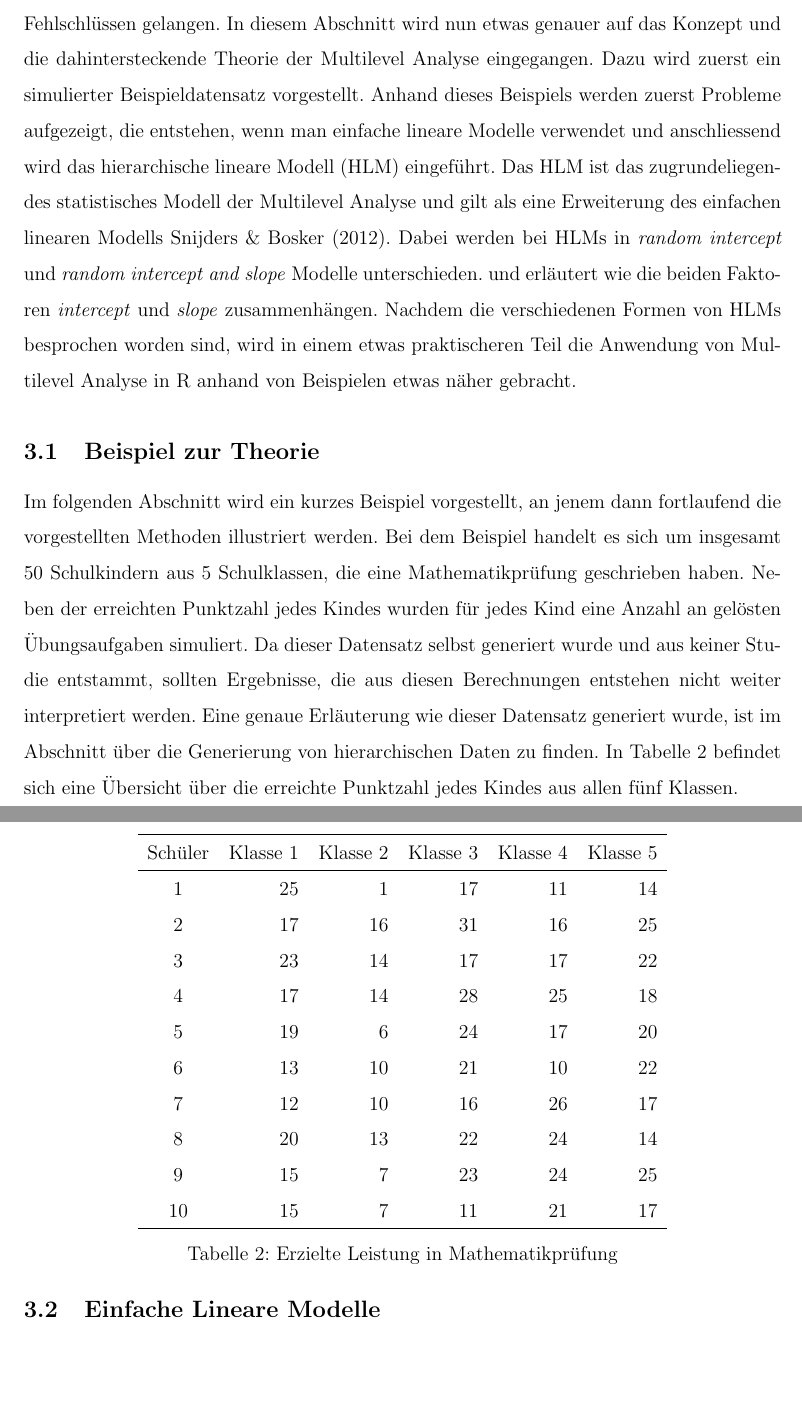
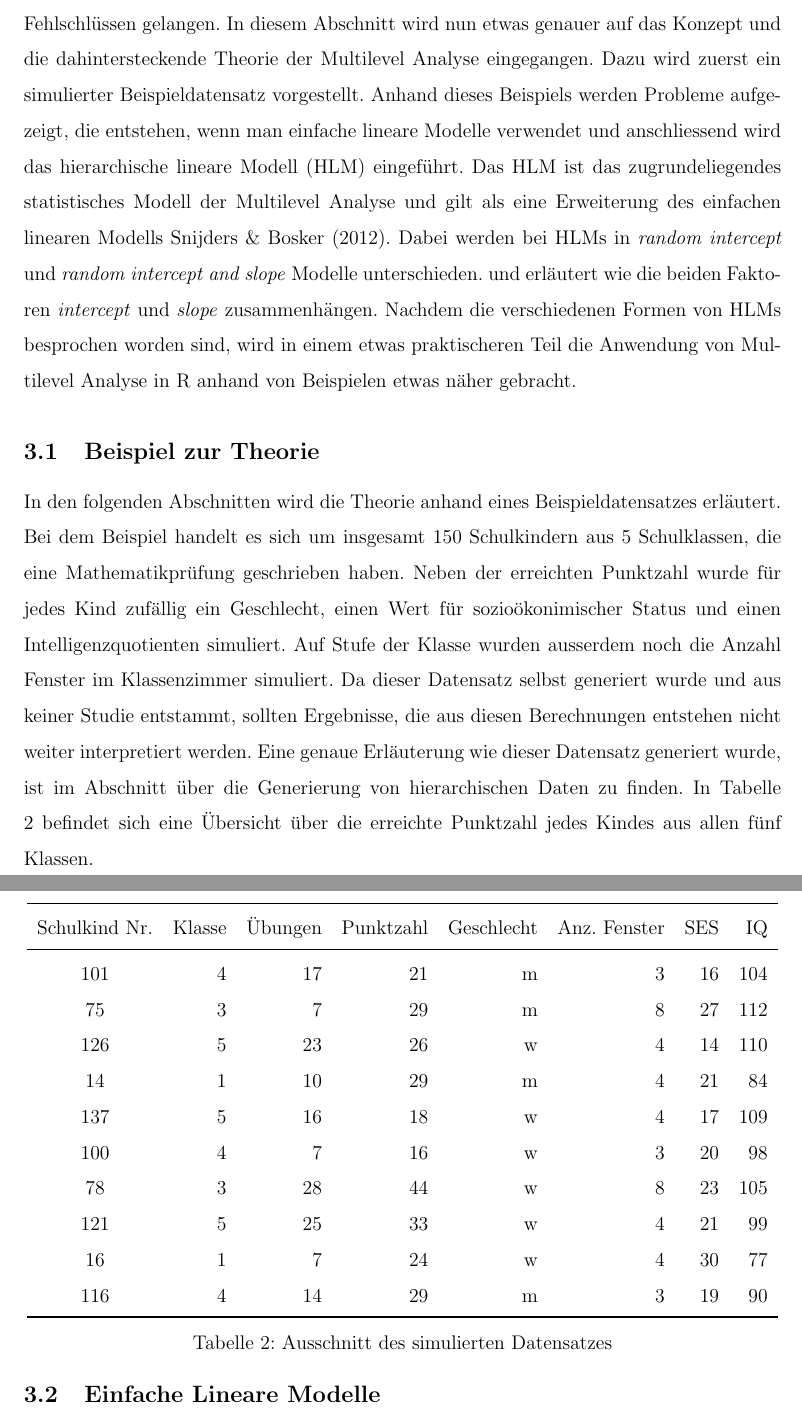
Before and after one commit to noboss93/master_thesis, a LaTeX document (Versionen/masterarbeit_multilevelanalysis.tex): two parts of pages 10 and 11 of 15, joined at a grey line, cut so that both start at the same text, the shorter picture padded with empty space. Compiled offline with pdfLaTeX.

Commit message:
further developing of theory part

```diff
--- a/Versionen/masterarbeit_multilevelanalysis.tex
+++ b/Versionen/masterarbeit_multilevelanalysis.tex
@@ -71,6 +71,8 @@
 \usepackage{threeparttablex}
 \usepackage[normalem]{ulem}
 \usepackage{makecell}
+\usepackage{siunitx}
+
 \renewcommand{\baselinestretch}{1.5}
 \numberwithin{equation}{section}
 \numberwithin{equation}{subsection}
@@ -141,30 +143,30 @@ Diese Arbeit ist in drei Teile unterteilt. Im ersten Teil wird das Konzept und d
 
 \section{Konzept und Anwendung von Multilevel Analyse}
 Wie in der Einleitung erläutert wurde, gibt es viele Situationen in denen hierarchische Daten vorhanden sind und wenn diese Strukturen nicht berücksichtigt werden, kann man zu Fehlschlüssen gelangen. In diesem Abschnitt wird nun etwas genauer auf das Konzept und die dahintersteckende Theorie der Multilevel Analyse eingegangen.
-Dazu wird zuerst ein simulierter Beispieldatensatz vorgestellt. Anhand dieses Beispiels werden zuerst Probleme aufgezeigt, die entstehen, wenn man einfache lineare Modelle verwendet und anschliessend wird das hierarchische lineare Modell (HLM) eingeführt. Das HLM ist das zugrundeliegendes statistisches Modell der Multilevel Analyse und gilt als eine Erweiterung des einfachen linearen Modells \cite{SnijdersTomA.B2012Ma:a}. Dabei werden bei HLMs in \textit{random intercept} und \textit{random intercept and slope} Modelle unterschieden. und erläutert wie die beiden Faktoren \textit{intercept} und \textit{slope} zusammenhängen. Nachdem die verschiedenen Formen von HLMs besprochen worden sind, wird in einem etwas praktischeren Teil die Anwendung von Multilevel Analyse in R anhand von Beispielen etwas näher gebracht.
+Dazu wird zuerst ein simulierter Beispieldatensatz vorgestellt. Anhand dieses Beispiels werden Probleme aufgezeigt, die entstehen, wenn man einfache lineare Modelle verwendet und anschliessend wird das hierarchische lineare Modell (HLM) eingeführt. Das HLM ist das zugrundeliegendes statistisches Modell der Multilevel Analyse und gilt als eine Erweiterung des einfachen linearen Modells \cite{SnijdersTomA.B2012Ma:a}. Dabei werden bei HLMs in \textit{random intercept} und \textit{random intercept and slope} Modelle unterschieden. und erläutert wie die beiden Faktoren \textit{intercept} und \textit{slope} zusammenhängen. Nachdem die verschiedenen Formen von HLMs besprochen worden sind, wird in einem etwas praktischeren Teil die Anwendung von Multilevel Analyse in R anhand von Beispielen etwas näher gebracht.
 
 \subsection{Beispiel zur Theorie}
-Im folgenden Abschnitt wird ein kurzes Beispiel vorgestellt, an jenem dann fortlaufend die vorgestellten Methoden illustriert werden. Bei dem Beispiel handelt es sich um insgesamt 50 Schulkindern aus 5 Schulklassen, die eine Mathematikprüfung geschrieben haben. Neben der erreichten Punktzahl jedes Kindes wurden für jedes Kind eine Anzahl an gelösten Übungsaufgaben simuliert. Da dieser Datensatz selbst generiert wurde und aus keiner Studie entstammt, sollten Ergebnisse, die aus diesen Berechnungen entstehen nicht weiter interpretiert werden. Eine genaue Erläuterung wie dieser Datensatz generiert wurde, ist im Abschnitt über die Generierung von hierarchischen Daten zu finden. In Tabelle \ref{tab:beispiel_theorie} befindet sich eine Übersicht über die erreichte Punktzahl jedes Kindes aus allen fünf Klassen.
+In den folgenden Abschnitten wird die Theorie anhand eines Beispieldatensatzes erläutert. Bei dem Beispiel handelt es sich um insgesamt 150 Schulkindern aus 5 Schulklassen, die eine Mathematikprüfung geschrieben haben. Neben der erreichten Punktzahl wurde für jedes Kind zufällig ein Geschlecht, einen Wert für sozioökonimischer Status und einen Intelligenzquotienten  simuliert. Auf Stufe der Klasse wurden ausserdem noch die Anzahl Fenster im Klassenzimmer simuliert. Da dieser Datensatz selbst generiert wurde und aus keiner Studie entstammt, sollten Ergebnisse, die aus diesen Berechnungen entstehen nicht weiter interpretiert werden. Eine genaue Erläuterung wie dieser Datensatz generiert wurde, ist im Abschnitt über die Generierung von hierarchischen Daten zu finden. In Tabelle \ref{tab:beispiel_theorie} befindet sich eine Übersicht über die erreichte Punktzahl jedes Kindes aus allen fünf Klassen.
 
 \begin{table}[ht]
 \centering
 \begin{tabular}{crrrrrrrrrr}
-  \hline
-Schüler & Klasse 1 & Klasse 2 & Klasse 3 & Klasse 4 & Klasse 5\\
-  \hline
-  1 & 25 & 1 & 17 & 11 & 14 \\
-  2 & 17 & 16 & 31 & 16 & 25 \\
-  3 & 23 & 14 & 17 & 17 & 22 \\
-  4 & 17 & 14 & 28 & 25 & 18 \\
-  5 & 19 & 6 & 24 & 17 & 20 \\
-  6 & 13 & 10 & 21 & 10 & 22 \\
-  7 & 12 & 10 & 16 & 26 & 17 \\
-  8 & 20 & 13 & 22 & 24 & 14 \\
-  9 & 15 & 7 & 23 & 24 & 25 \\
-  10 & 15 & 7 & 11 & 21 & 17 \\
-   \hline
+  \toprule
+ Schulkind Nr. & Klasse & Übungen & Punktzahl & Geschlecht & Anz. Fenster & SES & IQ \\
+  \midrule
+101 & 4 & 17 & 21 & m & 3 & 16 & 104 \\
+  75 & 3 & 7 & 29 & m & 8 & 27 & 112 \\
+  126 & 5 & 23 & 26 & w & 4 & 14 & 110 \\
+  14 & 1 & 10 & 29 & m & 4 & 21 & 84 \\
+  137 & 5 & 16 & 18 & w & 4 & 17 & 109 \\
+  100 & 4 & 7 & 16 & w & 3 & 20 & 98 \\
+  78 & 3 & 28 & 44 & w & 8 & 23 & 105 \\
+  121 & 5 & 25 & 33 & w & 4 & 21 & 99 \\
+  16 & 1 & 7 & 24 & w & 4 & 30 & 77 \\
+  116 & 4 & 14 & 29 & m & 3 & 19 & 90 \\
+   \bottomrule
 \end{tabular}
-\caption{Erzielte Leistung in Mathematikprüfung}
+\caption{Ausschnitt des simulierten Datensatzes}
 \label{tab:beispiel_theorie}
 \end{table}
 
```
Also changed, not shown: Versionen/literatur_masterarbeit.bib (+13 -0 lines), Versionen/masterarbeit_multilevelanalysis.pdf, Versionen/masterarbeit_multilevelanalysis.tex (6 more changed lines), 8 other files.
